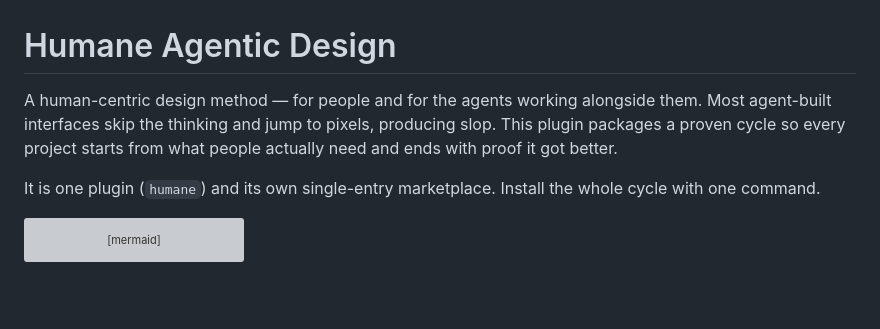
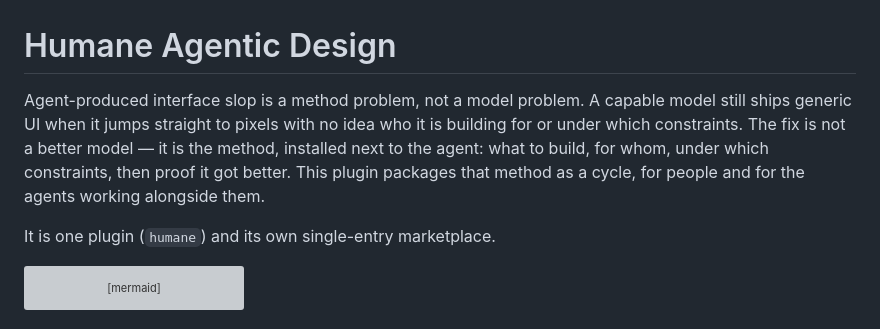
Before and after one commit to glebis/humane-agentic-design, a Markdown page: README.md, the part around the change. Drawn GitHub-style; blank space fills up the shorter version; grey boxes are pictures that could not be loaded.

Commit message:
docs: sharpen manifesto opening
Co-Authored-By: Claude Fable 5 <noreply@anthropic.com>

````diff
--- a/README.md
+++ b/README.md
@@ -1,8 +1,8 @@
 # Humane Agentic Design
 
-A human-centric design method — for people and for the agents working alongside them. Most agent-built interfaces skip the thinking and jump to pixels, producing slop. This plugin packages a proven cycle so every project starts from what people actually need and ends with proof it got better.
+Agent-produced interface slop is a method problem, not a model problem. A capable model still ships generic UI when it jumps straight to pixels with no idea who it is building for or under which constraints. The fix is not a better model — it is the method, installed next to the agent: what to build, for whom, under which constraints, then proof it got better. This plugin packages that method as a cycle, for people and for the agents working alongside them.
 
-It is one plugin (`humane`) and its own single-entry marketplace. Install the whole cycle with one command.
+It is one plugin (`humane`) and its own single-entry marketplace.
 
 ```mermaid
 flowchart LR
````
